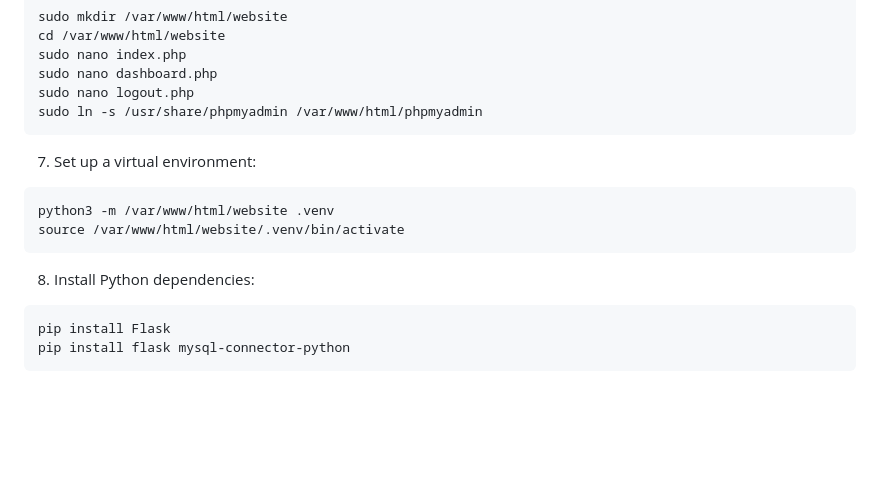
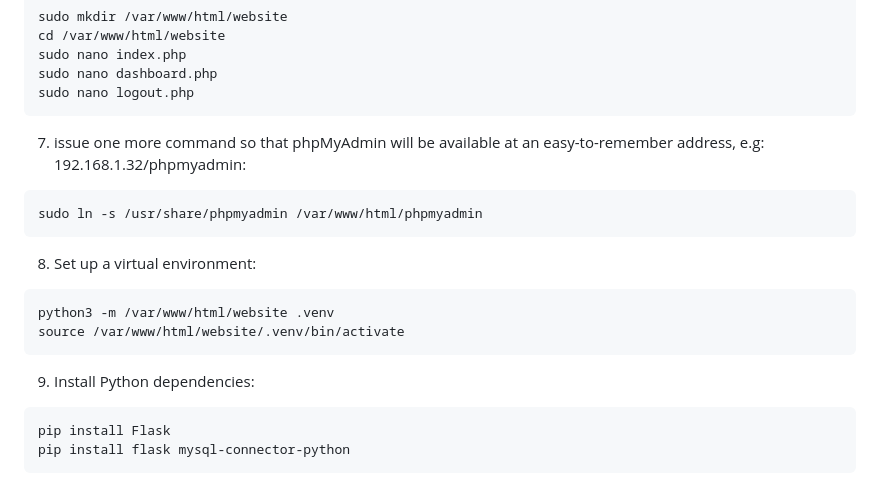
Before and after one commit to RineST21/IoT-PiSec-Test, a Markdown page: README.md, the part around the change. Rendered like a GitHub page; blank space fills up the shorter version.

````diff
--- a/README.md
+++ b/README.md
@@ -201,16 +201,18 @@ cd /var/www/html/website
 sudo nano index.php
 sudo nano dashboard.php
 sudo nano logout.php
+```
+7. issue one more command so that phpMyAdmin will be available at an easy-to-remember address, e.g: 192.168.1.32/phpmyadmin:
+```
 sudo ln -s /usr/share/phpmyadmin /var/www/html/phpmyadmin
 ```
-
-7. Set up a virtual environment:
+8. Set up a virtual environment:
 ```
 python3 -m /var/www/html/website .venv
 source /var/www/html/website/.venv/bin/activate
 ```
 
-8. Install Python dependencies:
+9. Install Python dependencies:
 ```
 pip install Flask
 pip install flask mysql-connector-python
````
